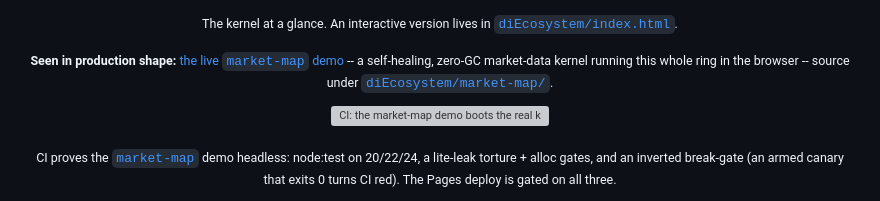
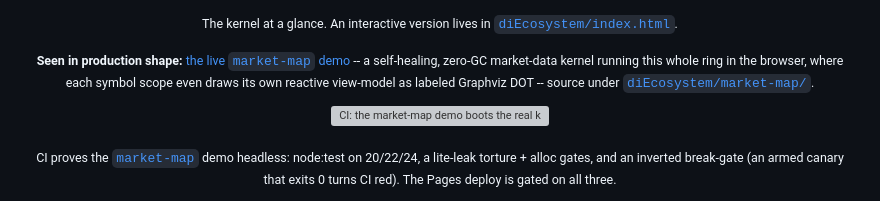
Before and after one commit to PeshoVurtoleta/lite-di-container, a Markdown page: README.md, the part around the change. GitHub-like rendering; grey boxes are pictures that could not be loaded.

Commit message:
demo updates;

```diff
--- a/README.md
+++ b/README.md
@@ -431,7 +431,7 @@ only the bricks a given service needs.
 
 <p align="center"><sub>The kernel at a glance. An interactive version lives in <a href="diEcosystem/index.html"><code>diEcosystem/index.html</code></a>.</sub></p>
 
-<p align="center"><sub><b>Seen in production shape:</b> <a href="https://zakkster.github.io/LiteDiContainer/diEcosystem/market-map/">the live <code>market-map</code> demo</a> -- a self-healing, zero-GC market-data kernel running this whole ring in the browser -- source under <a href="diEcosystem/market-map/"><code>diEcosystem/market-map/</code></a>.</sub></p>
+<p align="center"><sub><b>Seen in production shape:</b> <a href="https://zakkster.github.io/LiteDiContainer/diEcosystem/market-map/">the live <code>market-map</code> demo</a> -- a self-healing, zero-GC market-data kernel running this whole ring in the browser, where each symbol scope even draws its own reactive view-model as labeled Graphviz DOT -- source under <a href="diEcosystem/market-map/"><code>diEcosystem/market-map/</code></a>.</sub></p>
 
 <p align="center">
   <a href="https://github.com/PeshoVurtoleta/lite-di-container/actions/workflows/ci.yml"><img src="https://github.com/PeshoVurtoleta/lite-di-container/actions/workflows/ci.yml/badge.svg" alt="CI: the market-map demo boots the real kernel headless under node:test, with leak + alloc + break-gate jobs gating the Pages deploy."></a>
```
